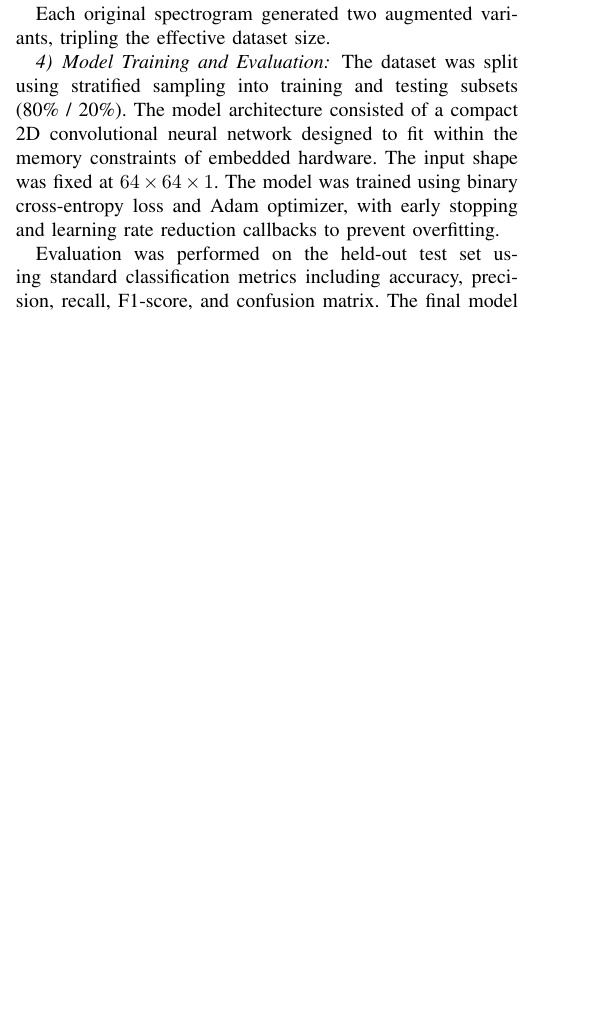
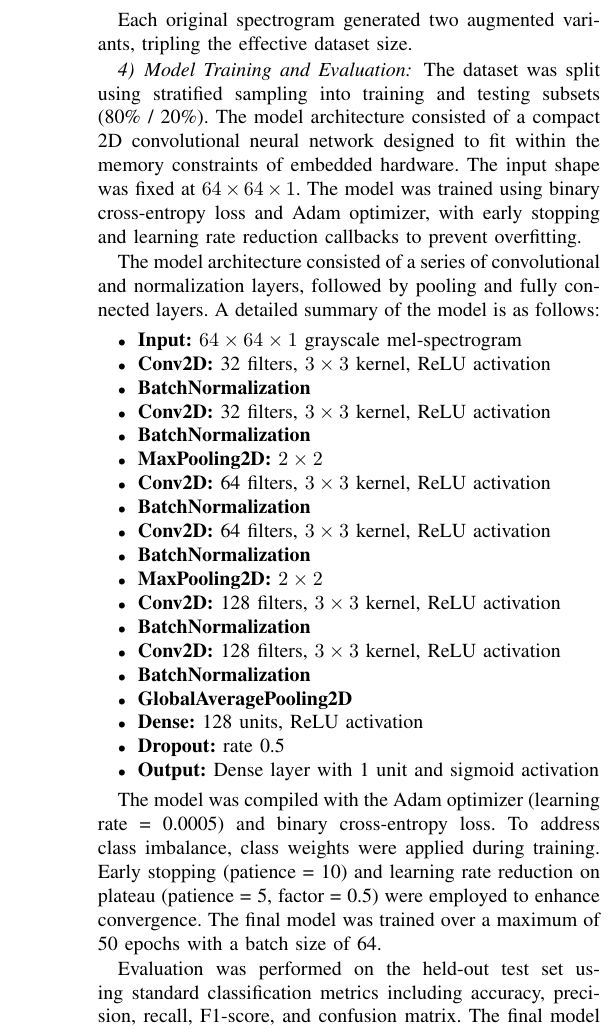
Before and after one commit to Marthenn/IoT-Paper, a LaTeX paper (main.tex, which reads 04-methodology.tex): part of one column of page 4 of 7 before the commit and part of one column of page 5 of 8 after it, cut so that both start at the same text, the shorter picture padded with empty space. Compiled offline with pdfLaTeX; a missing font is replaced by an installed copy or a similar font; a LaTeX package or settings file that is missing is left out.

Commit message:
feat: model layer and preprocessing pseudocode

```diff
--- a/04-methodology.tex
+++ b/04-methodology.tex
@@ -21,6 +36,32 @@ Each original spectrogram generated two augmented variants, tripling the effecti
 
 \subsubsection{Model Training and Evaluation}
 The dataset was split using stratified sampling into training and testing subsets (80\% / 20\%). The model architecture consisted of a compact 2D convolutional neural network designed to fit within the memory constraints of embedded hardware. The input shape was fixed at $64 \times 64 \times 1$. The model was trained using binary cross-entropy loss and Adam optimizer, with early stopping and learning rate reduction callbacks to prevent overfitting.
+
+The model architecture consisted of a series of convolutional and normalization layers, followed by pooling and fully connected layers. A detailed summary of the model is as follows:
+
+\begin{itemize}
+  \item \textbf{Input:} $64 \times 64 \times 1$ grayscale mel-spectrogram
+  \item \textbf{Conv2D:} 32 filters, $3 \times 3$ kernel, ReLU activation
+  \item \textbf{BatchNormalization}
+  \item \textbf{Conv2D:} 32 filters, $3 \times 3$ kernel, ReLU activation
+  \item \textbf{BatchNormalization}
+  \item \textbf{MaxPooling2D:} $2 \times 2$
+  \item \textbf{Conv2D:} 64 filters, $3 \times 3$ kernel, ReLU activation
+  \item \textbf{BatchNormalization}
+  \item \textbf{Conv2D:} 64 filters, $3 \times 3$ kernel, ReLU activation
+  \item \textbf{BatchNormalization}
+  \item \textbf{MaxPooling2D:} $2 \times 2$
+  \item \textbf{Conv2D:} 128 filters, $3 \times 3$ kernel, ReLU activation
+  \item \textbf{BatchNormalization}
+  \item \textbf{Conv2D:} 128 filters, $3 \times 3$ kernel, ReLU activation
+  \item \textbf{BatchNormalization}
+  \item \textbf{GlobalAveragePooling2D}
+  \item \textbf{Dense:} 128 units, ReLU activation
+  \item \textbf{Dropout:} rate 0.5
+  \item \textbf{Output:} Dense layer with 1 unit and sigmoid activation
+\end{itemize}
+
+The model was compiled with the Adam optimizer (learning rate = 0.0005) and binary cross-entropy loss. To address class imbalance, class weights were applied during training. Early stopping (patience = 10) and learning rate reduction on plateau (patience = 5, factor = 0.5) were employed to enhance convergence. The final model was trained over a maximum of 50 epochs with a batch size of 64.
 
 Evaluation was performed on the held-out test set using standard classification metrics including accuracy, precision, recall, F1-score, and confusion matrix. The final model achieved a test accuracy of 97.79\%, demonstrating strong generalization performance in distinguishing human from non-human sounds.
 
```
Also changed, not shown: 04-methodology.tex (17 more changed lines).
